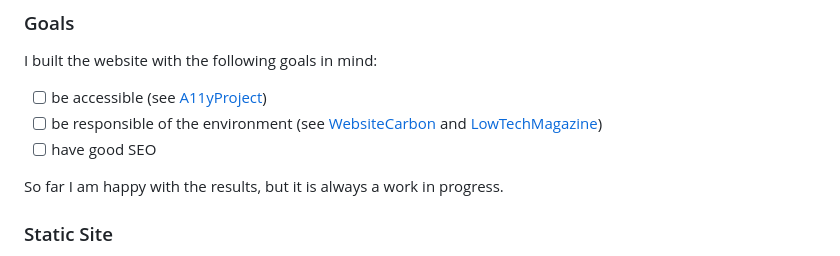
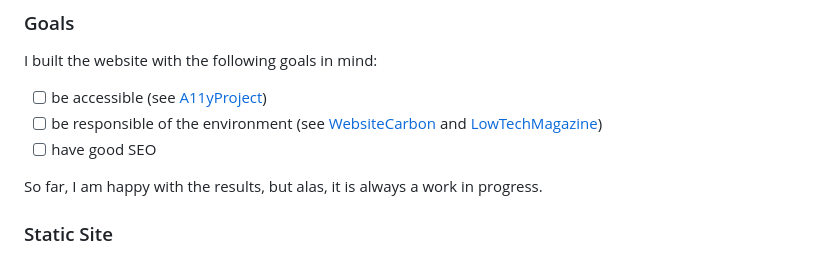
Before and after one commit to SilvestriStefano/SilvestriStefano.github.io, a Markdown page: README.md, the part around the change. Drawn GitHub-style.

Commit message:
testing action

```diff
--- a/README.md
+++ b/README.md
@@ -21,7 +21,7 @@ I built the website with the following goals in mind:
 - [ ] be responsible of the environment (see [WebsiteCarbon](https://websitecarbon.com) and [LowTechMagazine](https://solar.lowtechmagazine.com))
 - [ ] have good SEO
 
-So far I am happy with the results, but it is always a work in progress.
+So far, I am happy with the results, but alas, it is always a work in progress.
 
 ### Static Site
 This website was built using the wonderful Static Site Generator [11ty](https://11ty.dev). It started with **v1** back in February 2023, in May 2023 I upgraded to **v2.0.1**, and finally in May 2024 I upgraded to **v3.0.0-alpha.10**. Also in July 2024 I switched to using ESM from CJS.
```
